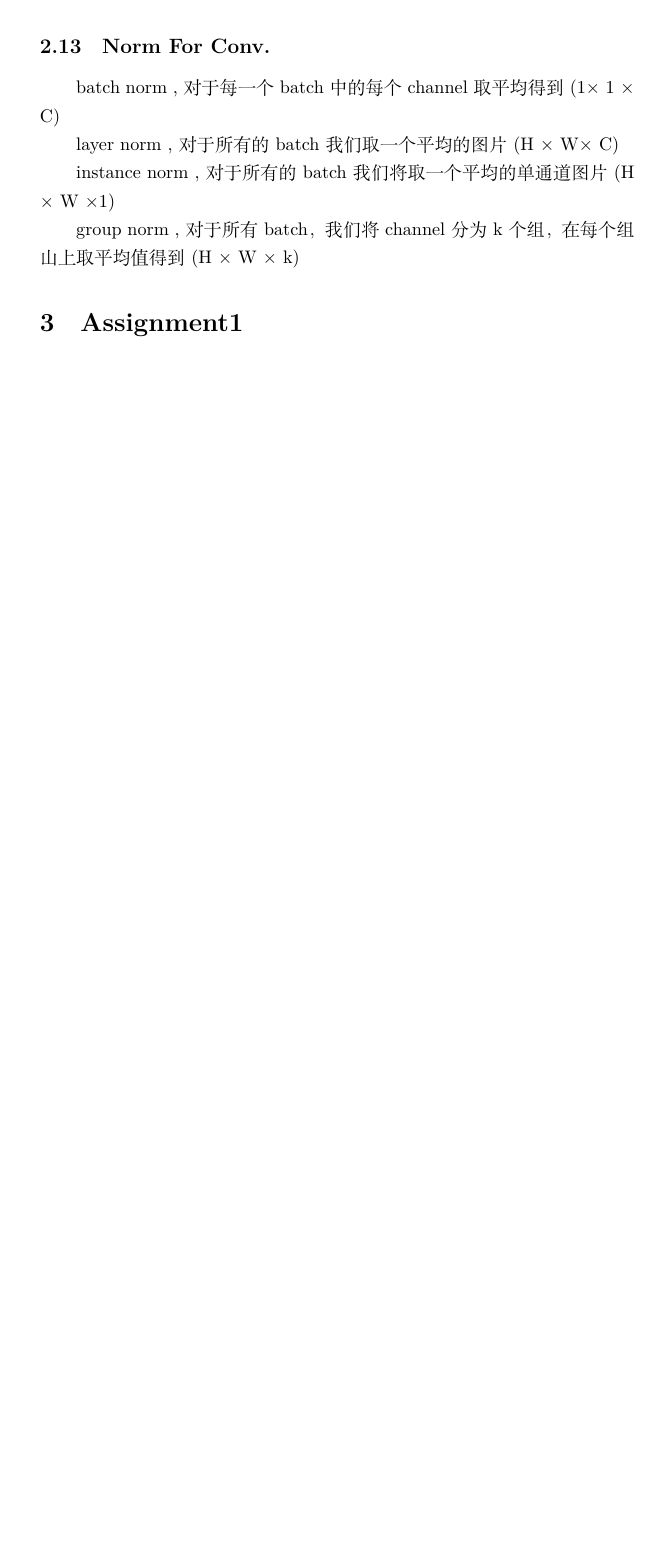
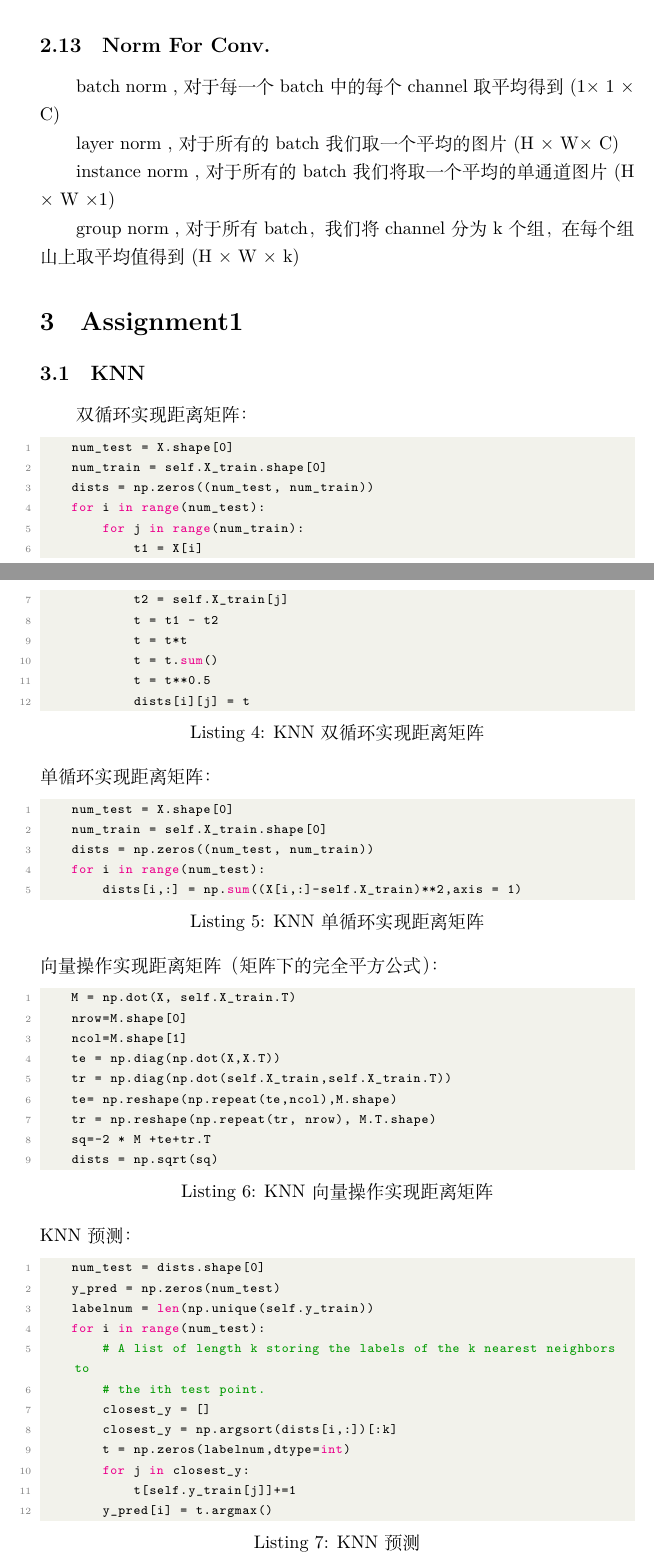
Before and after one commit to zxh991103/WorkReportInSEU, a LaTeX document (20210823-20210905/main.tex): part of page 6 of 6 before the commit and two parts of pages 6 and 7 of 8 after it, the two joined at a grey line, cut so that both start at the same text, the shorter picture padded with empty space. Compiled offline with XeLaTeX.

Commit message:
20210823-20210805

```diff
--- a/20210823-20210905/main.tex
+++ b/20210823-20210905/main.tex
@@ -298,3 +298,54 @@ group norm , 对于所有batch，我们将channel分为k个组，在每个组山
 \section{Assignment1}
 
 
+\subsection{KNN}
+双循环实现距离矩阵：
+\begin{lstlisting}[language=Python, caption=KNN双循环实现距离矩阵]
+    num_test = X.shape[0]
+    num_train = self.X_train.shape[0]
+    dists = np.zeros((num_test, num_train))
+    for i in range(num_test):
+        for j in range(num_train):
+            t1 = X[i]
+            t2 = self.X_train[j]
+            t = t1 - t2
+            t = t*t
+            t = t.sum()
+            t = t**0.5
+            dists[i][j] = t
+\end{lstlisting}
+单循环实现距离矩阵：
+\begin{lstlisting}[language=Python, caption=KNN单循环实现距离矩阵]
+    num_test = X.shape[0]
+    num_train = self.X_train.shape[0]
+    dists = np.zeros((num_test, num_train))
+    for i in range(num_test):
+        dists[i,:] = np.sum((X[i,:]-self.X_train)**2,axis = 1)
+\end{lstlisting}
+向量操作实现距离矩阵（矩阵下的完全平方公式）：
+\begin{lstlisting}[language=Python, caption=KNN向量操作实现距离矩阵]
+    M = np.dot(X, self.X_train.T)
+    nrow=M.shape[0]
+    ncol=M.shape[1]
+    te = np.diag(np.dot(X,X.T))
+    tr = np.diag(np.dot(self.X_train,self.X_train.T))
+    te= np.reshape(np.repeat(te,ncol),M.shape)
+    tr = np.reshape(np.repeat(tr, nrow), M.T.shape)
+    sq=-2 * M +te+tr.T
+    dists = np.sqrt(sq)
+\end{lstlisting}
+KNN预测：
+\begin{lstlisting}[language=Python, caption=KNN预测]
+    num_test = dists.shape[0]
+    y_pred = np.zeros(num_test)
+    labelnum = len(np.unique(self.y_train))
+    for i in range(num_test):
+        # A list of length k storing the labels of the k nearest neighbors to
+        # the ith test point.
+        closest_y = []
+        closest_y = np.argsort(dists[i,:])[:k]
+        t = np.zeros(labelnum,dtype=int)
+        for j in closest_y:
+            t[self.y_train[j]]+=1
+        y_pred[i] = t.argmax()
+\end{lstlisting}
```
Also changed, not shown: 20210823-20210905/main.pdf, 20210823-20210905/main.tex (40 more changed lines), 5 other files.
